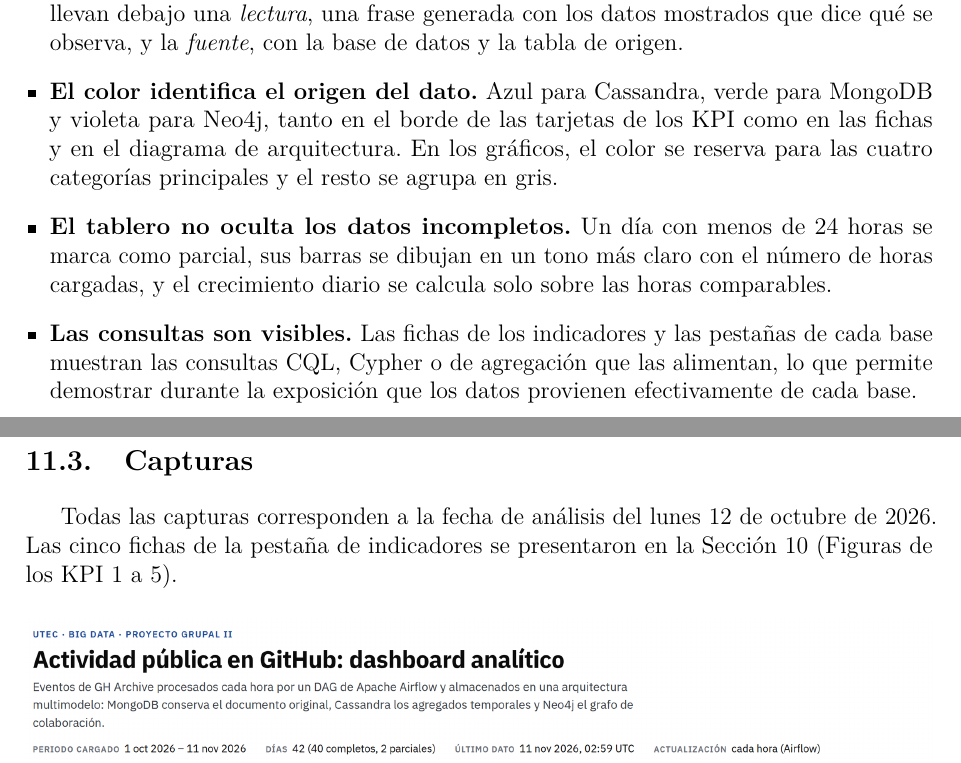
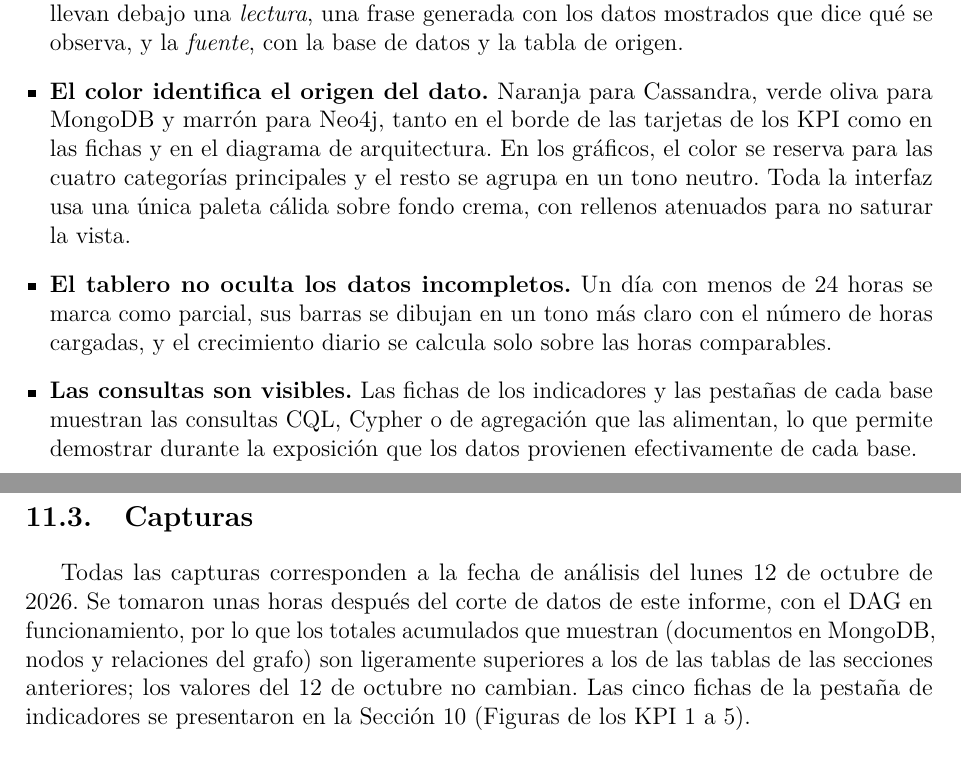
Before and after one commit to tmrainer/BigDataP2, a LaTeX document (informe/main.tex, which reads informe/secciones/11-dashboard.tex): two parts of pages 36 and 37 of 45, joined at a grey line, cut so that both start at the same text. Compiled offline with pdfLaTeX.

Commit message:
informe: capturas con el tema nuevo del dashboard y texto de colores actualizado

```diff
--- a/informe/secciones/11-dashboard.tex
+++ b/informe/secciones/11-dashboard.tex
@@ -32,14 +32,14 @@ El enunciado valora la claridad en la presentación de los indicadores. Se adopt
 
 \begin{itemize}[leftmargin=*]
     \item \textbf{Cada gráfico se explica a sí mismo.} Todos los gráficos y tablas están numerados y llevan debajo una \textit{lectura}, una frase generada con los datos mostrados que dice qué se observa, y la \textit{fuente}, con la base de datos y la tabla de origen.
-    \item \textbf{El color identifica el origen del dato.} Azul para Cassandra, verde para MongoDB y violeta para Neo4j, tanto en el borde de las tarjetas de los KPI como en las fichas y en el diagrama de arquitectura. En los gráficos, el color se reserva para las cuatro categorías principales y el resto se agrupa en gris.
+    \item \textbf{El color identifica el origen del dato.} Naranja para Cassandra, verde oliva para MongoDB y marrón para Neo4j, tanto en el borde de las tarjetas de los KPI como en las fichas y en el diagrama de arquitectura. En los gráficos, el color se reserva para las cuatro categorías principales y el resto se agrupa en un tono neutro. Toda la interfaz usa una única paleta cálida sobre fondo crema, con rellenos atenuados para no saturar la vista.
     \item \textbf{El tablero no oculta los datos incompletos.} Un día con menos de 24 horas se marca como parcial, sus barras se dibujan en un tono más claro con el número de horas cargadas, y el crecimiento diario se calcula solo sobre las horas comparables.
     \item \textbf{Las consultas son visibles.} Las fichas de los indicadores y las pestañas de cada base muestran las consultas CQL, Cypher o de agregación que las alimentan, lo que permite demostrar durante la exposición que los datos provienen efectivamente de cada base.
 \end{itemize}
 
 \subsection{Capturas}
 
-Todas las capturas corresponden a la fecha de análisis del lunes 12 de octubre de 2026. Las cinco fichas de la pestaña de indicadores se presentaron en la Sección~\ref{sec:kpis} (Figuras de los KPI 1 a 5).
+Todas las capturas corresponden a la fecha de análisis del lunes 12 de octubre de 2026. Se tomaron unas horas después del corte de datos de este informe, con el DAG en funcionamiento, por lo que los totales acumulados que muestran (documentos en MongoDB, nodos y relaciones del grafo) son ligeramente superiores a los de las tablas de las secciones anteriores; los valores del 12 de octubre no cambian. Las cinco fichas de la pestaña de indicadores se presentaron en la Sección~\ref{sec:kpis} (Figuras de los KPI 1 a 5).
 
 \begin{figure}[H]
     \centering
```
Also changed, not shown: informe/secciones/08-airflow.tex (+1 -1 lines), informe/imagenes/airflow-detalle.png, informe/imagenes/airflow-grafo.png, informe/imagenes/dash-arquitectura.png, informe/imagenes/dash-cassandra-dia.png, informe/imagenes/dash-cassandra-hora.png, informe/imagenes/dash-cassandra-rankings.png, informe/imagenes/dash-cobertura.png, informe/imagenes/dash-encabezado.png, 9 other files.
